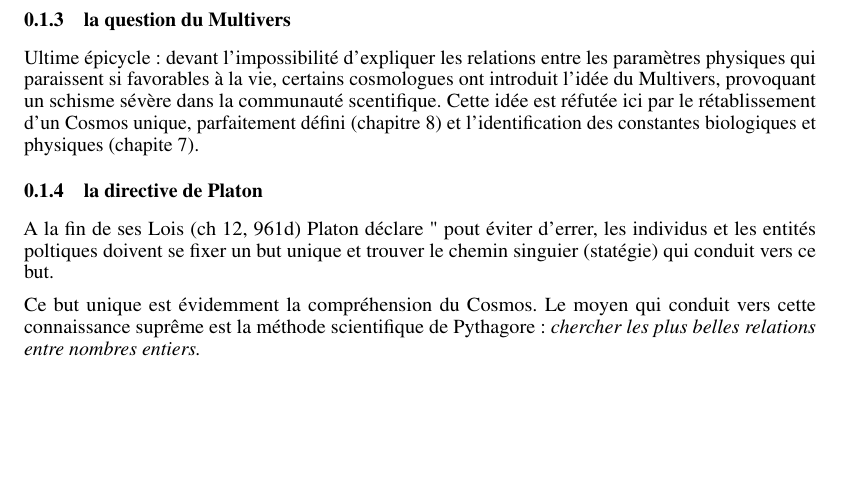
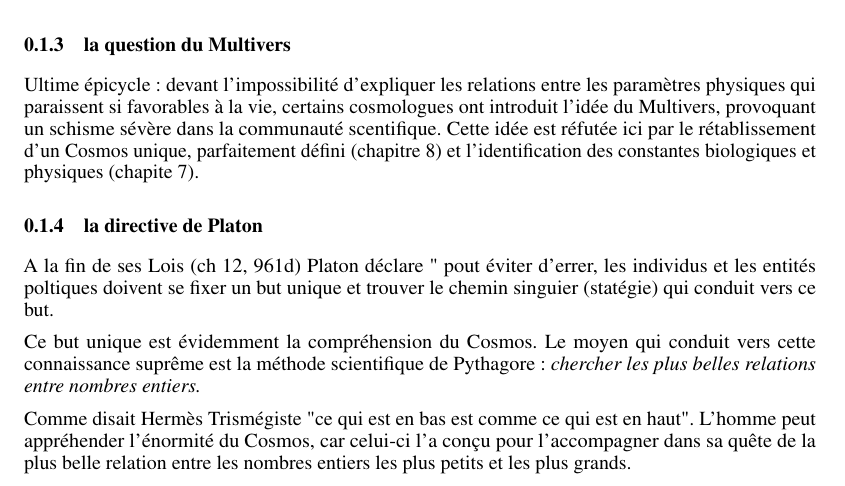
Before and after one commit to hol137/retour-au-cosmos, a LaTeX document (test.tex): part of page 5 of 73, cut so that both start at the same text, the shorter picture padded with empty space. Compiled offline with pdfLaTeX.

Commit message:
Update test.tex

```diff
--- a/test.tex
+++ b/test.tex
@@ -155,6 +155,8 @@ A la fin de ses Lois (ch 12, 961d) Platon déclare " pout éviter d'errer, les i
 
 Ce but unique est évidemment la compréhension du Cosmos. Le moyen qui conduit vers cette connaissance supr\^eme est la méthode scientifique de Pythagore : \textit {chercher les plus belles relations entre nombres entiers.}
 
+Comme disait Hermès Trismégiste "ce qui est en bas est comme ce qui est en haut". L'homme peut appréhender l'énormité du Cosmos, car celui-ci l'a conçu pour l'accompagner dans sa qu\^ete de la plus belle relation entre les nombres entiers les plus petits et les plus grands.
+
 
 
 
```
